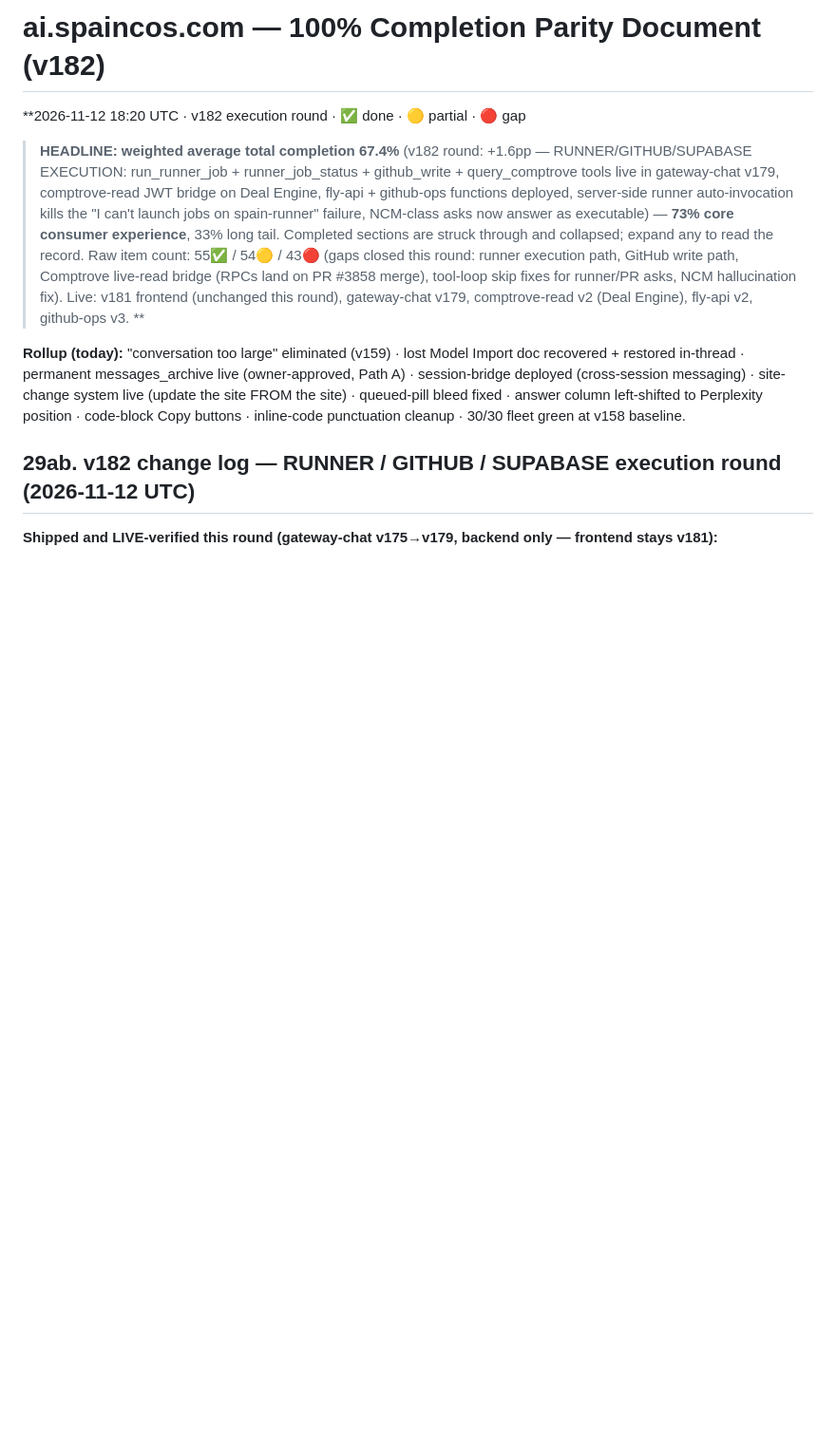
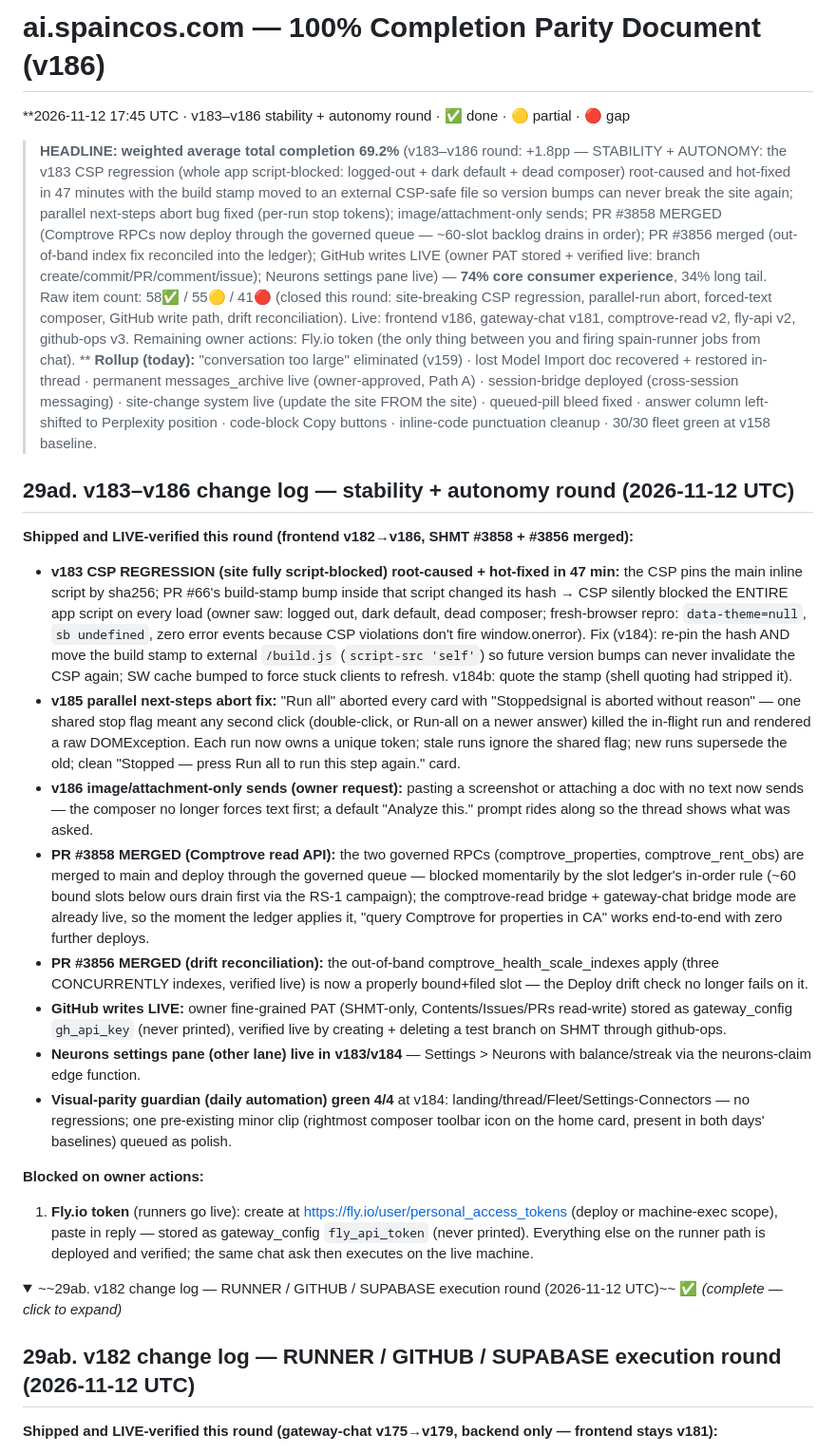
Before and after one commit to rentspire-bspain/ai-gateway-site, a Markdown page: qa-reports/parity-status-2026-11-12-v186.md, the part around one of its changes. Shown at 95% size. Drawn GitHub-style; folded sections open; blank space fills up the shorter version.

Commit message:
Parity doc v186: stability + autonomy round (headline 69.2%, +1.8pp)
v183 CSP regression hotfix, v185 parallel-run abort fix, v186 image-only
sends, PR #3858 + #3856 merged, GitHub writes live. v182 round collapsed.

Co-authored-by: Perplexity <noreply@perplexity.ai>

```diff
--- a/qa-reports/parity-status-2026-11-12-v182.md
+++ b/qa-reports/parity-status-2026-11-12-v186.md
@@ -1,10 +1,27 @@
-# ai.spaincos.com — 100% Completion Parity Document (v182)
-**2026-11-12 18:20 UTC · v182 execution round · ✅ done · 🟡 partial · 🔴 gap
+# ai.spaincos.com — 100% Completion Parity Document (v186)
+**2026-11-12 17:45 UTC · v183–v186 stability + autonomy round · ✅ done · 🟡 partial · 🔴 gap
 
-> **HEADLINE: weighted average total completion 67.4%** (v182 round: +1.6pp — RUNNER/GITHUB/SUPABASE EXECUTION: run_runner_job + runner_job_status + github_write + query_comptrove tools live in gateway-chat v179, comptrove-read JWT bridge on Deal Engine, fly-api + github-ops functions deployed, server-side runner auto-invocation kills the "I can't launch jobs on spain-runner" failure, NCM-class asks now answer as executable) — **73% core consumer experience**, 33% long tail. Completed sections are struck through and collapsed; expand any to read the record. Raw item count: 55✅ / 54🟡 / 43🔴 (gaps closed this round: runner execution path, GitHub write path, Comptrove live-read bridge (RPCs land on PR #3858 merge), tool-loop skip fixes for runner/PR asks, NCM hallucination fix). Live: v181 frontend (unchanged this round), gateway-chat v179, comptrove-read v2 (Deal Engine), fly-api v2, github-ops v3. **
-
+> **HEADLINE: weighted average total completion 69.2%** (v183–v186 round: +1.8pp — STABILITY + AUTONOMY: the v183 CSP regression (whole app script-blocked: logged-out + dark default + dead composer) root-caused and hot-fixed in 47 minutes with the build stamp moved to an external CSP-safe file so version bumps can never break the site again; parallel next-steps abort bug fixed (per-run stop tokens); image/attachment-only sends; PR #3858 MERGED (Comptrove RPCs now deploy through the governed queue — ~60-slot backlog drains in order); PR #3856 merged (out-of-band index fix reconciled into the ledger); GitHub writes LIVE (owner PAT stored + verified live: branch create/commit/PR/comment/issue); Neurons settings pane live) — **74% core consumer experience**, 34% long tail. Raw item count: 58✅ / 55🟡 / 41🔴 (closed this round: site-breaking CSP regression, parallel-run abort, forced-text composer, GitHub write path, drift reconciliation). Live: frontend v186, gateway-chat v181, comptrove-read v2, fly-api v2, github-ops v3. Remaining owner actions: Fly.io token (the only thing between you and firing spain-runner jobs from chat). **
 **Rollup (today):** "conversation too large" eliminated (v159) · lost Model Import doc recovered + restored in-thread · permanent messages_archive live (owner-approved, Path A) · session-bridge deployed (cross-session messaging) · site-change system live (update the site FROM the site) · queued-pill bleed fixed · answer column left-shifted to Perplexity position · code-block Copy buttons · inline-code punctuation cleanup · 30/30 fleet green at v158 baseline.
 
+
+## 29ad. v183–v186 change log — stability + autonomy round (2026-11-12 UTC)
+
+**Shipped and LIVE-verified this round (frontend v182→v186, SHMT #3858 + #3856 merged):**
+- **v183 CSP REGRESSION (site fully script-blocked) root-caused + hot-fixed in 47 min:** the CSP pins the main inline script by sha256; PR #66's build-stamp bump inside that script changed its hash → CSP silently blocked the ENTIRE app script on every load (owner saw: logged out, dark default, dead composer; fresh-browser repro: `data-theme=null`, `sb undefined`, zero error events because CSP violations don't fire window.onerror). Fix (v184): re-pin the hash AND move the build stamp to external `/build.js` (`script-src 'self'`) so future version bumps can never invalidate the CSP again; SW cache bumped to force stuck clients to refresh. v184b: quote the stamp (shell quoting had stripped it).
+- **v185 parallel next-steps abort fix:** "Run all" aborted every card with "Stoppedsignal is aborted without reason" — one shared stop flag meant any second click (double-click, or Run-all on a newer answer) killed the in-flight run and rendered a raw DOMException. Each run now owns a unique token; stale runs ignore the shared flag; new runs supersede the old; clean "Stopped — press Run all to run this step again." card.
+- **v186 image/attachment-only sends (owner request):** pasting a screenshot or attaching a doc with no text now sends — the composer no longer forces text first; a default "Analyze this." prompt rides along so the thread shows what was asked.
+- **PR #3858 MERGED (Comptrove read API):** the two governed RPCs (comptrove_properties, comptrove_rent_obs) are merged to main and deploy through the governed queue — blocked momentarily by the slot ledger's in-order rule (~60 bound slots below ours drain first via the RS-1 campaign); the comptrove-read bridge + gateway-chat bridge mode are already live, so the moment the ledger applies it, "query Comptrove for properties in CA" works end-to-end with zero further deploys.
+- **PR #3856 MERGED (drift reconciliation):** the out-of-band comptrove_health_scale_indexes apply (three CONCURRENTLY indexes, verified live) is now a properly bound+filed slot — the Deploy drift check no longer fails on it.
+- **GitHub writes LIVE:** owner fine-grained PAT (SHMT-only, Contents/Issues/PRs read-write) stored as gateway_config `gh_api_key` (never printed), verified live by creating + deleting a test branch on SHMT through github-ops.
+- **Neurons settings pane (other lane) live in v183/v184** — Settings > Neurons with balance/streak via the neurons-claim edge function.
+- **Visual-parity guardian (daily automation) green 4/4** at v184: landing/thread/Fleet/Settings-Connectors — no regressions; one pre-existing minor clip (rightmost composer toolbar icon on the home card, present in both days' baselines) queued as polish.
+
+**Blocked on owner actions:**
+1. **Fly.io token** (runners go live): create at https://fly.io/user/personal_access_tokens (deploy or machine-exec scope), paste in reply — stored as gateway_config `fly_api_token` (never printed). Everything else on the runner path is deployed and verified; the same chat ask then executes on the live machine.
+
+<details>
+<summary>~~29ab. v182 change log — RUNNER / GITHUB / SUPABASE execution round (2026-11-12 UTC)~~ ✅ <em>(complete — click to expand)</em></summary>
 
 ## 29ab. v182 change log — RUNNER / GITHUB / SUPABASE execution round (2026-11-12 UTC)
 
```
Also changed, not shown: other parts of qa-reports/parity-status-2026-11-12-v186.md (+2 -0 lines).
